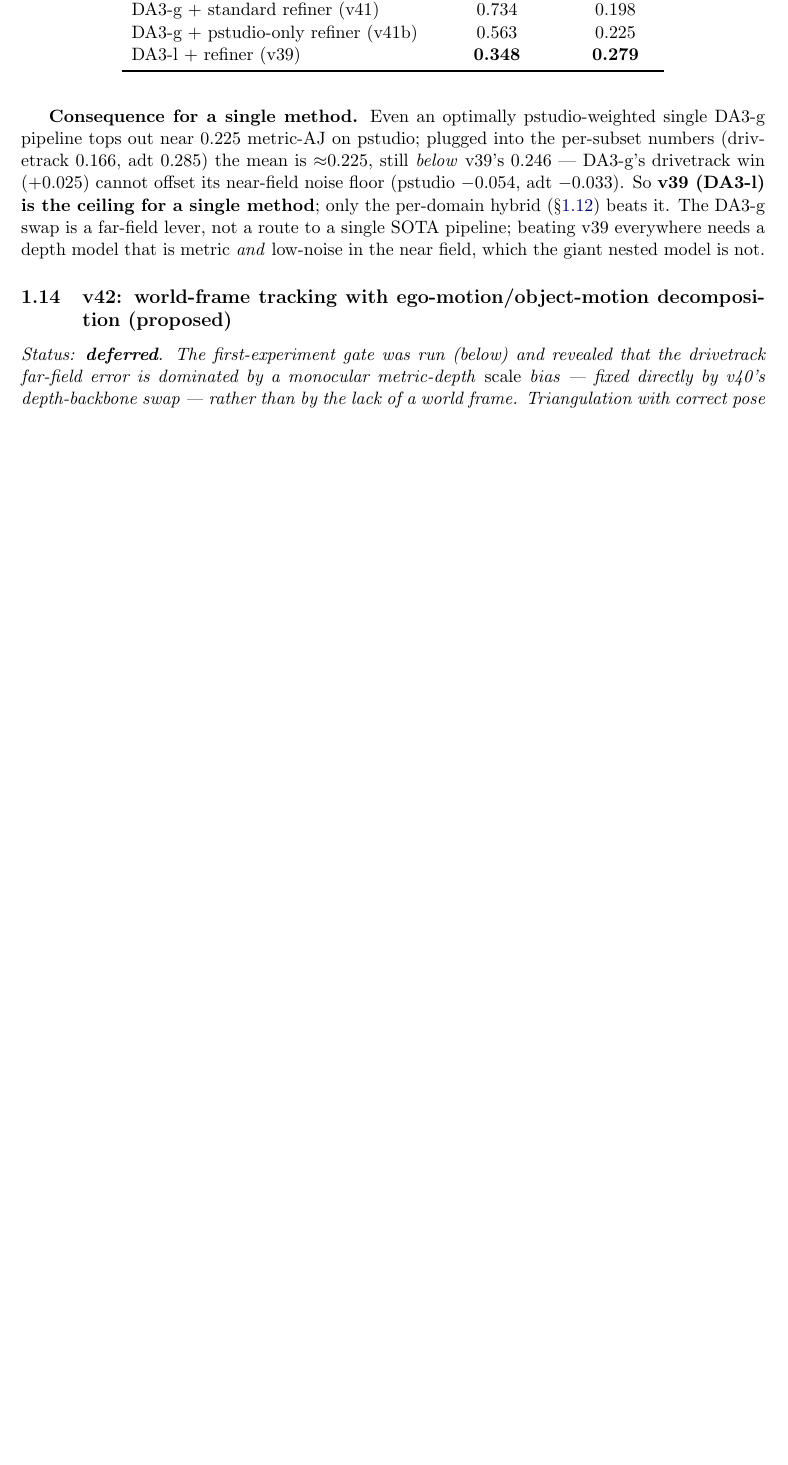
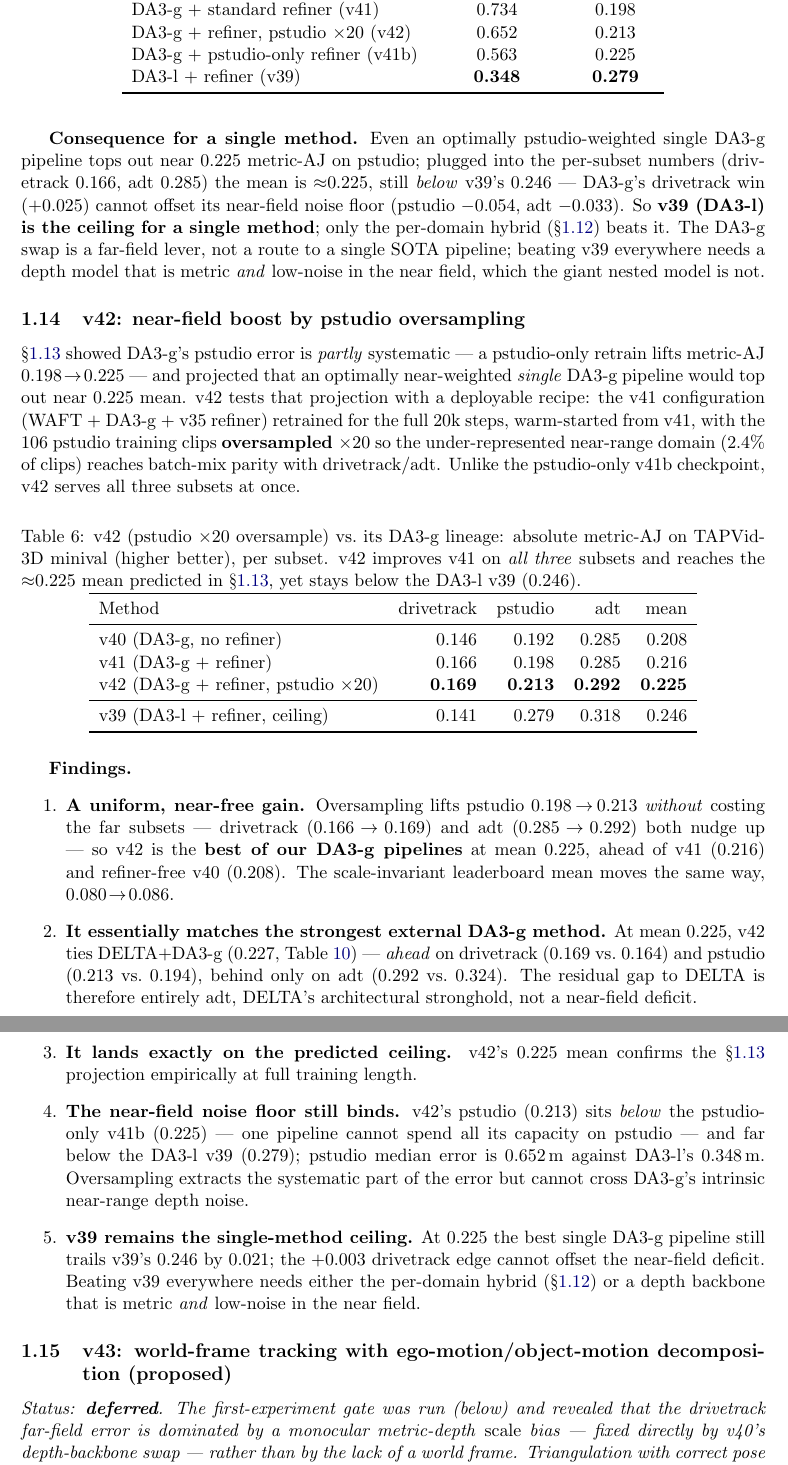
Before and after one commit to MasahiroOgawa/vmamba3-3Dpointtracker, a LaTeX paper (doc/vmamba3_3dpointtrack/vmamba3_3dpointtrack.tex): part of page 10 of 22 before the commit and two parts of pages 10 and 11 of 23 after it, the two joined at a grey line, cut so that both start at the same text, the shorter picture padded with empty space. Compiled offline with pdfLaTeX.

Commit message:
memo: document v42 (pstudio x20 near-boost) result and findings
v42 = v41 config (WAFT + DA3-g + v35 refiner) retrained 20k steps warm-started
from v41 with the 106 pstudio clips oversampled x20 to reach batch-mix parity.

Result on TAPVid-3D minival (absolute metric-AJ): drivetrack 0.169, pstudio 0.213,
adt 0.292, mean 0.225 — improves v41 (0.216) on all three subsets and lands exactly
on the ~0.225 ceiling the v41b analysis predicted. It ties DELTA+DA3-g (0.227) —
ahead on drivetrack/pstudio, behind only on adt — but stays below the DA3-l v39
(0.246); DA3-g's near-field noise floor still binds (pstudio median err 0.652 m vs
DA3-l 0.348 m). v39 remains the single-method ceiling.

- Add v42 subsection with findings after v41b; add v42 rows to the DA3-g lineage,
  pstudio noise-floor, and both DA3-g comparison tables; update captions.
- Regenerate the two DA3-g comparison figures to include v42.
- Rename the deferred world-frame proposal v42 -> v43 (its name was taken by the
  experiment that actually ran); labels sec:v42/-gate -> sec:v43/-gate.

Co-Authored-By: Claude Opus 4.8 <noreply@anthropic.com>

```diff
--- a/doc/vmamba3_3dpointtrack/vmamba3_3dpointtrack.tex
+++ b/doc/vmamba3_3dpointtrack/vmamba3_3dpointtrack.tex
@@ -702,6 +702,7 @@ pstudio pipeline & err median (m) & metric-AJ \\
 \midrule
 raw DA3-g (no refiner, v40)          & 0.777 & 0.192 \\
 DA3-g $+$ standard refiner (v41)     & 0.734 & 0.198 \\
+DA3-g $+$ refiner, pstudio $\times20$ (v42) & 0.652 & 0.213 \\
 DA3-g $+$ pstudio-only refiner (v41b) & 0.563 & 0.225 \\
 DA3-l $+$ refiner (v39)              & \textbf{0.348} & \textbf{0.279} \\
 \bottomrule
@@ -723,8 +724,59 @@ for a single method}; only the per-domain hybrid (\S\ref{sec:v41}) beats it. The
 lever, not a route to a single SOTA pipeline; beating v39 everywhere needs a depth model that is metric
 \emph{and} low-noise in the near field, which the giant nested model is not.
 
-\subsection{v42: world-frame tracking with ego-motion/object-motion decomposition (proposed)}
+\subsection{v42: near-field boost by pstudio oversampling}
 \label{sec:v42}
+\S\ref{sec:v41b} showed DA3-g's pstudio error is \emph{partly} systematic --- a pstudio-only retrain lifts
+metric-AJ $0.198\!\to\!0.225$ --- and projected that an optimally near-weighted \emph{single} DA3-g pipeline
+would top out near $0.225$ mean. v42 tests that projection with a deployable recipe: the v41 configuration
+(WAFT $+$ DA3-g $+$ v35 refiner) retrained for the full $20$k steps, warm-started from v41, with the $106$
+pstudio training clips \textbf{oversampled $\times20$} so the under-represented near-range domain ($2.4\%$ of
+clips) reaches batch-mix parity with drivetrack/adt. Unlike the pstudio-only v41b checkpoint, v42 serves all
+three subsets at once.
+
+\begin{table}[h]
+\centering
+\caption{v42 (pstudio $\times20$ oversample) vs.\ its DA3-g lineage: absolute metric-AJ on TAPVid-3D
+minival (higher better), per subset. v42 improves v41 on \emph{all three} subsets and reaches the
+${\approx}0.225$ mean predicted in \S\ref{sec:v41b}, yet stays below the DA3-l v39 ($0.246$).}
+\label{tab:v42}
+\begin{tabular}{lrrrr}
+\toprule
+Method & drivetrack & pstudio & adt & mean \\
+\midrule
+v40 (DA3-g, no refiner)                     & 0.146 & 0.192 & 0.285 & 0.208 \\
+v41 (DA3-g $+$ refiner)                     & 0.166 & 0.198 & 0.285 & 0.216 \\
+v42 (DA3-g $+$ refiner, pstudio $\times20$) & \textbf{0.169} & \textbf{0.213} & \textbf{0.292} & \textbf{0.225} \\
+\midrule
+v39 (DA3-l $+$ refiner, ceiling)            & 0.141 & 0.279 & 0.318 & 0.246 \\
+\bottomrule
+\end{tabular}
+\end{table}
+
+\textbf{Findings.}
+\begin{enumerate}
+  \item \textbf{A uniform, near-free gain.} Oversampling lifts pstudio $0.198\!\to\!0.213$ \emph{without}
+  costing the far subsets --- drivetrack ($0.166\!\to\!0.169$) and adt ($0.285\!\to\!0.292$) both nudge up ---
+  so v42 is the \textbf{best of our DA3-g pipelines} at mean $0.225$, ahead of v41 ($0.216$) and
+  refiner-free v40 ($0.208$). The scale-invariant leaderboard mean moves the same way, $0.080\!\to\!0.086$.
+  \item \textbf{It essentially matches the strongest external DA3-g method.} At mean $0.225$, v42 ties
+  DELTA$+$DA3-g ($0.227$, Table~\ref{tab:abs-g}) --- \emph{ahead} on drivetrack ($0.169$ vs.\ $0.164$) and
+  pstudio ($0.213$ vs.\ $0.194$), behind only on adt ($0.292$ vs.\ $0.324$). The residual gap to DELTA is
+  therefore entirely adt, DELTA's architectural stronghold, not a near-field deficit.
+  \item \textbf{It lands exactly on the predicted ceiling.} v42's $0.225$ mean confirms the
+  \S\ref{sec:v41b} projection empirically at full training length.
+  \item \textbf{The near-field noise floor still binds.} v42's pstudio ($0.213$) sits \emph{below} the
+  pstudio-only v41b ($0.225$) --- one pipeline cannot spend all its capacity on pstudio --- and far below the
+  DA3-l v39 ($0.279$); pstudio median error is $0.652$\,m against DA3-l's $0.348$\,m. Oversampling extracts
+  the systematic part of the error but cannot cross DA3-g's intrinsic near-range depth noise.
+  \item \textbf{v39 remains the single-method ceiling.} At $0.225$ the best single DA3-g pipeline still
+  trails v39's $0.246$ by $0.021$; the $+0.003$ drivetrack edge cannot offset the near-field deficit.
+  Beating v39 everywhere needs either the per-domain hybrid (\S\ref{sec:v41}) or a depth backbone that is
+  metric \emph{and} low-noise in the near field.
+\end{enumerate}
+
+\subsection{v43: world-frame tracking with ego-motion/object-motion decomposition (proposed)}
+\label{sec:v43}
 \emph{Status: \textbf{deferred}. The first-experiment gate was run (below) and revealed that the drivetrack
 far-field error is dominated by a monocular metric-depth \emph{scale} bias --- fixed directly by v40's
 depth-backbone swap --- rather than by the lack of a world frame. Triangulation with correct pose is exact
```
Also changed, not shown: doc/vmamba3_3dpointtrack/figs/fig1_normalized_aj_da3g.pdf, doc/vmamba3_3dpointtrack/figs/fig1_normalized_aj_da3g.png, doc/vmamba3_3dpointtrack/figs/fig2_absolute_aj_da3g.pdf, doc/vmamba3_3dpointtrack/figs/fig2_absolute_aj_da3g.png, doc/vmamba3_3dpointtrack/vmamba3_3dpointtrack.pdf, doc/vmamba3_3dpointtrack/vmamba3_3dpointtrack.tex (17 more changed lines), 1 other file.
